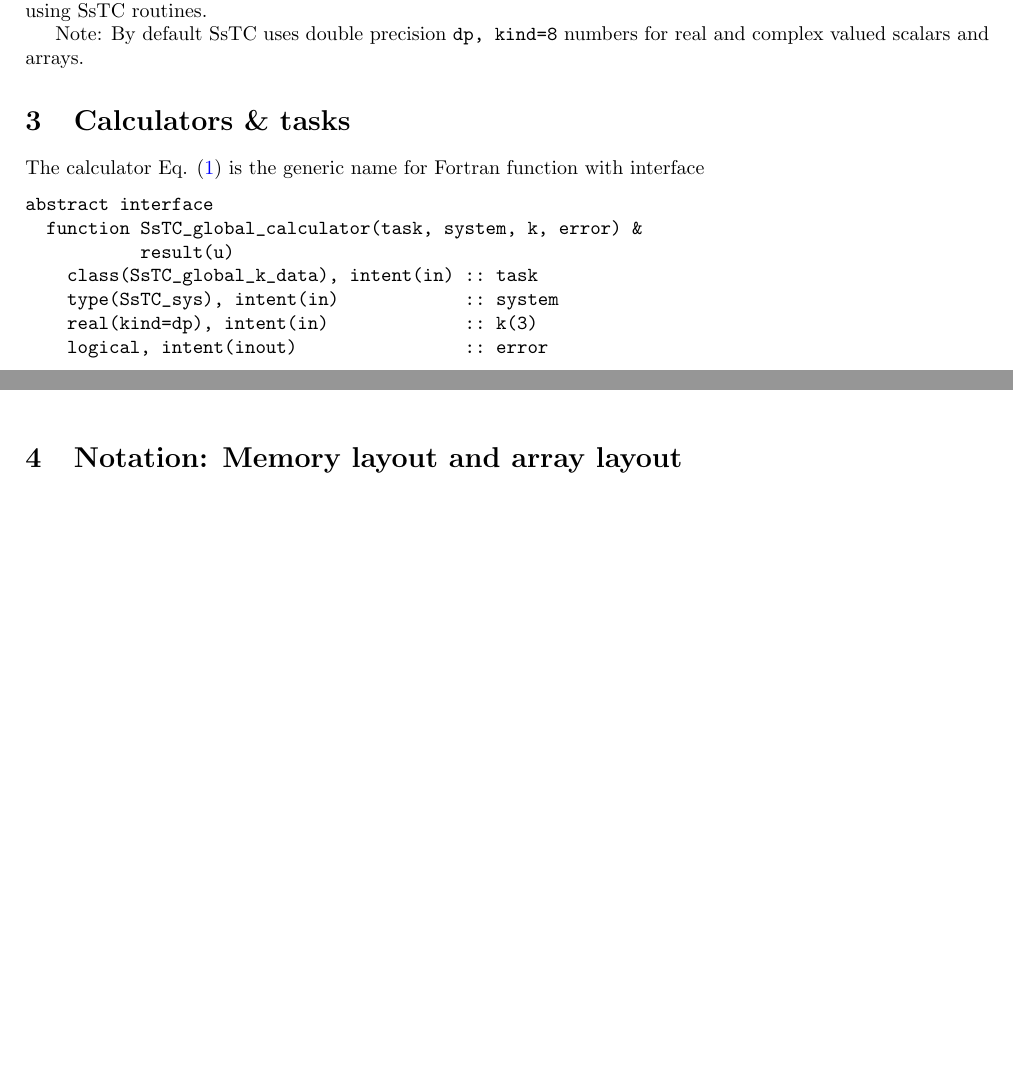
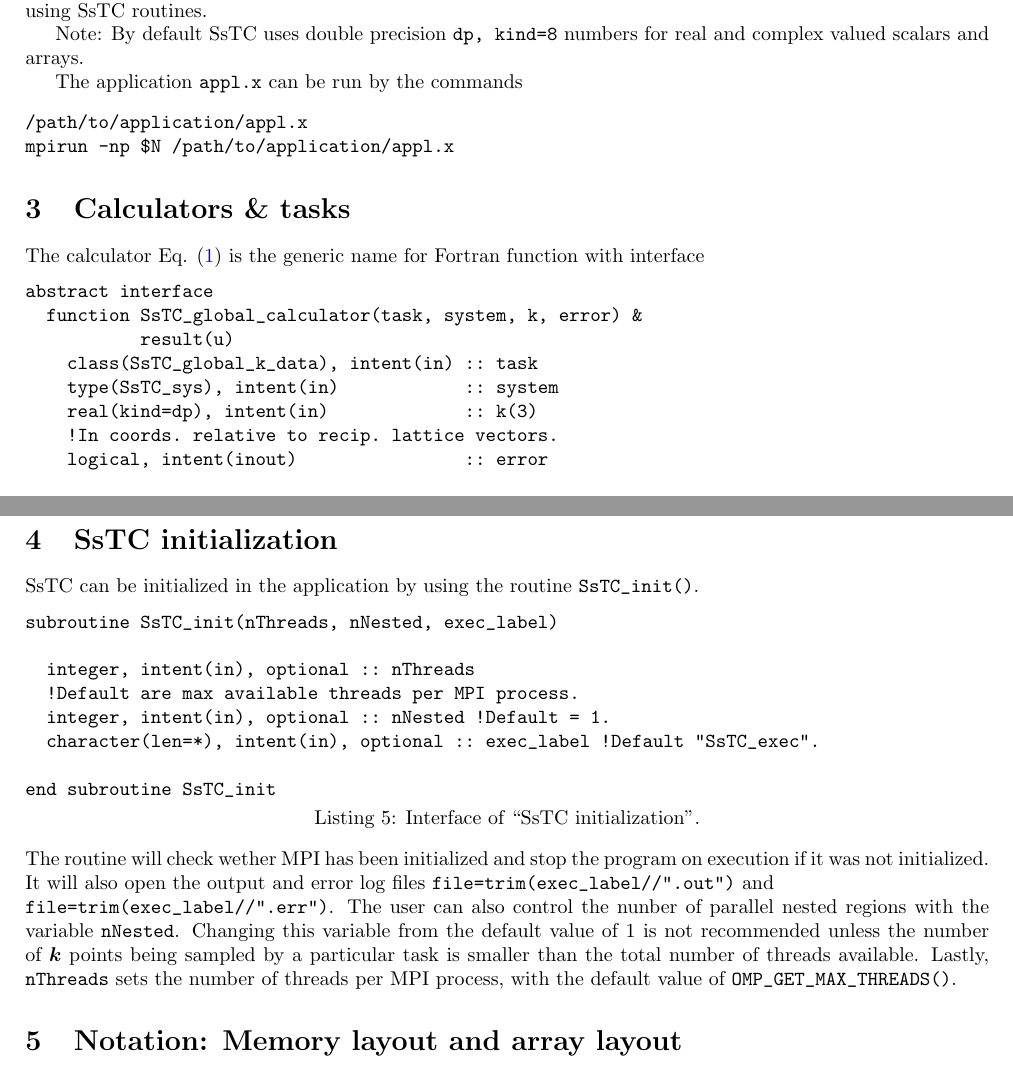
Before and after one commit to irukoa/SsTC, a LaTeX document (doc/UserGuide.tex): two parts of pages 3 and 4 of 18 before the commit and two parts of pages 3 and 5 of 18 after it, joined at a grey line, cut so that both start at the same text, the shorter picture padded with empty space. Compiled offline with pdfLaTeX.

Commit message:
feat: doc. on initialization and fixes.

```diff
--- a/doc/UserGuide.tex
+++ b/doc/UserGuide.tex
@@ -97,6 +97,11 @@ The application must contain also a call to the MPI \cite{messagepassinginterfac
 
 Note:  By default SsTC uses double precision \verb|dp, kind=8| numbers for real and complex valued scalars and arrays.
 
+The application \verb|appl.x| can be run by the commands
+\begin{verbatim}
+/path/to/application/appl.x
+mpirun -np $N /path/to/application/appl.x
+\end{verbatim}
 \section{Calculators \& tasks}
 The calculator Eq. \eqref{eq:calculator} is the generic name for Fortran function with interface
 \begin{lstlisting}[caption={Interface of a general calculator.},captionpos=b, label={lst:interface_g_calc}]
@@ -106,6 +111,7 @@ abstract interface
     class(SsTC_global_k_data), intent(in) :: task
     type(SsTC_sys), intent(in)            :: system
     real(kind=dp), intent(in)             :: k(3)
+    !In coords. relative to recip. lattice vectors.
     logical, intent(inout)                :: error
 
     complex(kind=dp) :: u(product(task%integer_indices), &
@@ -171,6 +178,19 @@ type, extends(SsTC_local_k_data) :: SsTC_global_k_data
   !Iterable dictionary.
 end type SsTC_global_k_data
 \end{lstlisting}
+\section{SsTC initialization}
+SsTC can be initialized in the application by using the routine \verb|SsTC_init()|.
+\begin{lstlisting}[caption={Interface of ``SsTC initialization".},captionpos=b]
+subroutine SsTC_init(nThreads, nNested, exec_label)
+
+  integer, intent(in), optional :: nThreads
+  !Default are max available threads per MPI process.
+  integer, intent(in), optional :: nNested !Default = 1.
+  character(len=*), intent(in), optional :: exec_label !Default "SsTC_exec".
+
+end subroutine SsTC_init
+\end{lstlisting}
+The routine will check wether MPI has been initialized and stop the program on execution if it was not initialized. It will also open the output and error log files \verb|file=trim(exec_label//".out")| and \\ \verb|file=trim(exec_label//".err")|. The user can also control the nunber of parallel nested regions with the variable \verb|nNested|. Changing this variable from the default value of 1 is not recommended unless the number of $\bm{k}$ points being sampled by a particular task is smaller than the total number of threads available. Lastly, \verb|nThreads| sets the number of threads per MPI process, with the default value of \verb|OMP_GET_MAX_THREADS()|.
 \section{Notation: Memory layout and array layout}\label{sec:notation}
 These concepts apply to $N$-dimensional arrays such as \verb|array(:, :, ..., :)|, where each dimension $i$ has size $s_i$. The total size of \verb|array| is
 \begin{equation}
```
Also changed, not shown: doc/UserGuide.tex (1 more changed lines).
